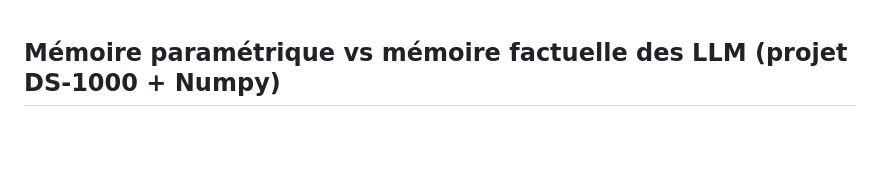
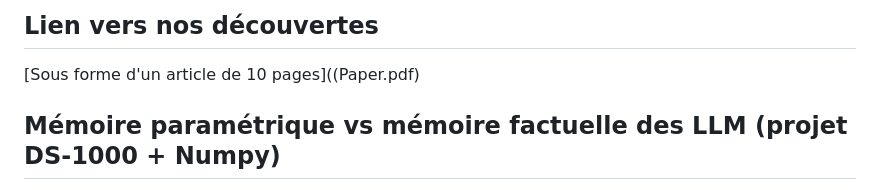
Before and after one commit to HugoDeBosschere/Quantifying-Conflict-between-parametric-and-contextual-memory-on-qwen3.5-models, a Markdown page: README.md, the part around the change. Drawn GitHub-style; blank space fills up the shorter version.

```diff
--- a/README.md
+++ b/README.md
@@ -1,3 +1,6 @@
+## Lien vers nos découvertes
+[Sous forme d'un article de 10 pages]((Paper.pdf)
+
 ## Mémoire paramétrique vs mémoire factuelle des LLM (projet DS-1000 + Numpy)
 
 Ce dépôt contient une pipeline complète pour évaluer **dans quelle mesure un LLM s’appuie sur sa mémoire paramétrique** (ce qu’il “sait” déjà de Numpy) **vs la documentation fournie en contexte** (mémoire factuelle / RAG).
```
